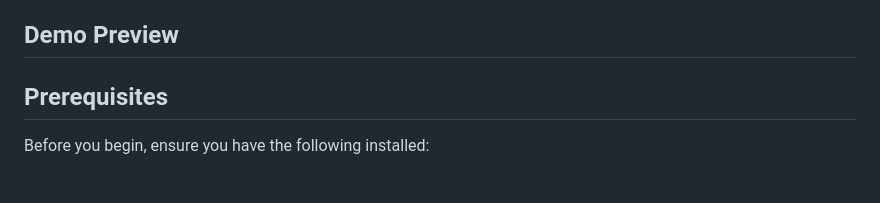
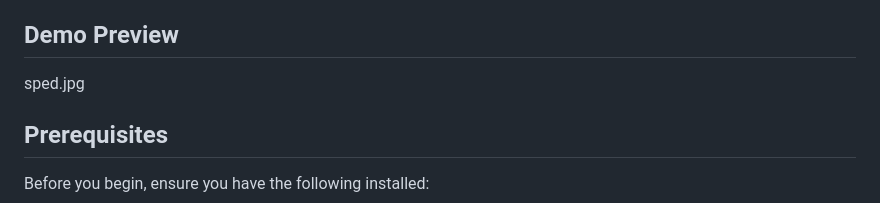
Before and after one commit to Ram95911/internet_speed_test, a Markdown page: README.md, the part around the change. GitHub-like rendering; blank space fills up the shorter version.

```diff
--- a/README.md
+++ b/README.md
@@ -13,7 +13,7 @@ A modern web-based application that provides real-time visualization of network
 - Asynchronous testing to prevent UI blocking
 
 ## Demo Preview
-
+sped.jpg
 
 ## Prerequisites
 
```
